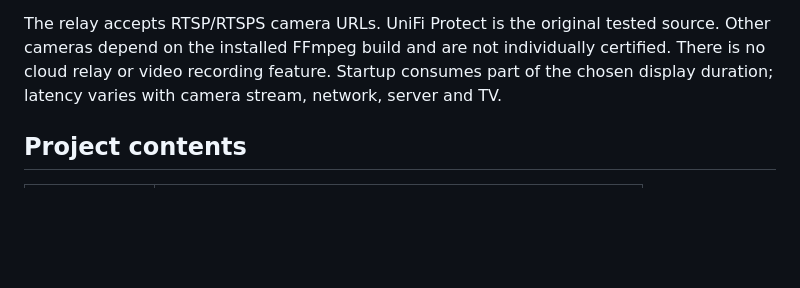
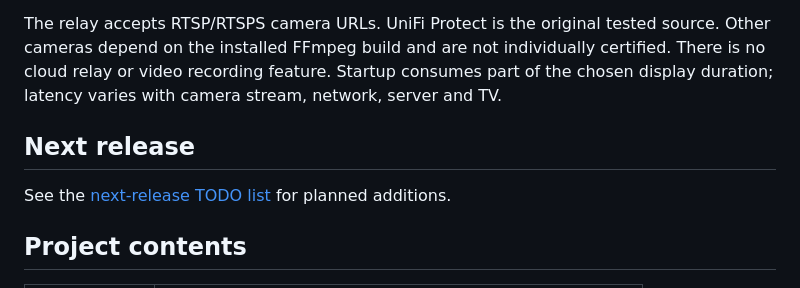
Before and after one commit to artur-laptev/LG-Camera-Overlay, a Markdown page: README.md, the part around the change. Drawn GitHub-style; blank space fills up the shorter version.

Commit message:
Track overlay styling and pause blueprint for next release

```diff
--- a/README.md
+++ b/README.md
@@ -94,6 +94,10 @@ The transparent overlay window flag is not a documented LG compatibility contrac
 
 The relay accepts RTSP/RTSPS camera URLs. UniFi Protect is the original tested source. Other cameras depend on the installed FFmpeg build and are not individually certified. There is no cloud relay or video recording feature. Startup consumes part of the chosen display duration; latency varies with camera stream, network, server and TV.
 
+## Next release
+
+See the [next-release TODO list](TODO.md) for planned additions.
+
 ## Project contents
 
 | Path | Purpose |
```
Also changed, not shown: TODO.md (added, +6 -0 lines).
